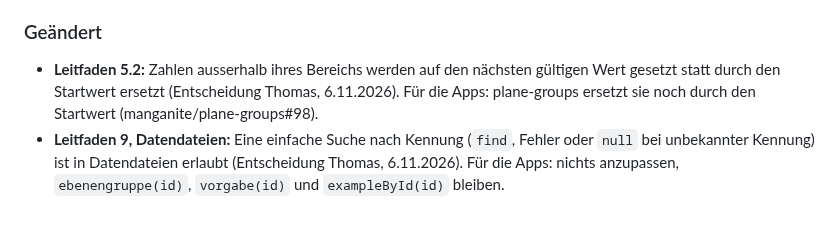
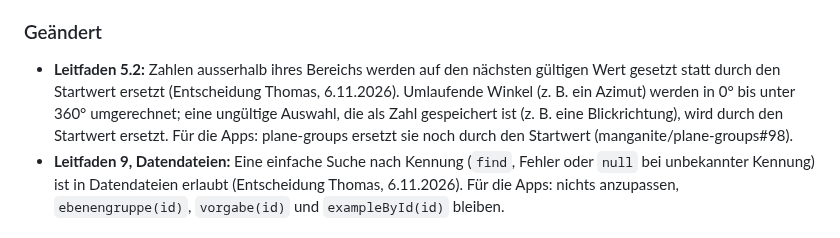
Before and after one commit to manganite/crystallography-common, a Markdown page: CHANGELOG.md, the part around the change. Rendered like a GitHub page.

```diff
--- a/CHANGELOG.md
+++ b/CHANGELOG.md
@@ -14,7 +14,7 @@ Das Format folgt [Keep a Changelog](https://keepachangelog.com/de/1.1.0/), die V
 
 ### Geändert
 
-- **Leitfaden 5.2:** Zahlen ausserhalb ihres Bereichs werden auf den nächsten gültigen Wert gesetzt statt durch den Startwert ersetzt (Entscheidung Thomas, 6.11.2026). Für die Apps: plane-groups ersetzt sie noch durch den Startwert (manganite/plane-groups#98).
+- **Leitfaden 5.2:** Zahlen ausserhalb ihres Bereichs werden auf den nächsten gültigen Wert gesetzt statt durch den Startwert ersetzt (Entscheidung Thomas, 6.11.2026). Umlaufende Winkel (z. B. ein Azimut) werden in 0° bis unter 360° umgerechnet; eine ungültige Auswahl, die als Zahl gespeichert ist (z. B. eine Blickrichtung), wird durch den Startwert ersetzt. Für die Apps: plane-groups ersetzt sie noch durch den Startwert (manganite/plane-groups#98).
 - **Leitfaden 9, Datendateien:** Eine einfache Suche nach Kennung (`find`, Fehler oder `null` bei unbekannter Kennung) ist in Datendateien erlaubt (Entscheidung Thomas, 6.11.2026). Für die Apps: nichts anzupassen, `ebenengruppe(id)`, `vorgabe(id)` und `exampleById(id)` bleiben.
 
 ## [0.10.0] - 2026-11-06
```
Also changed, not shown: README.md (+1 -1 lines).
